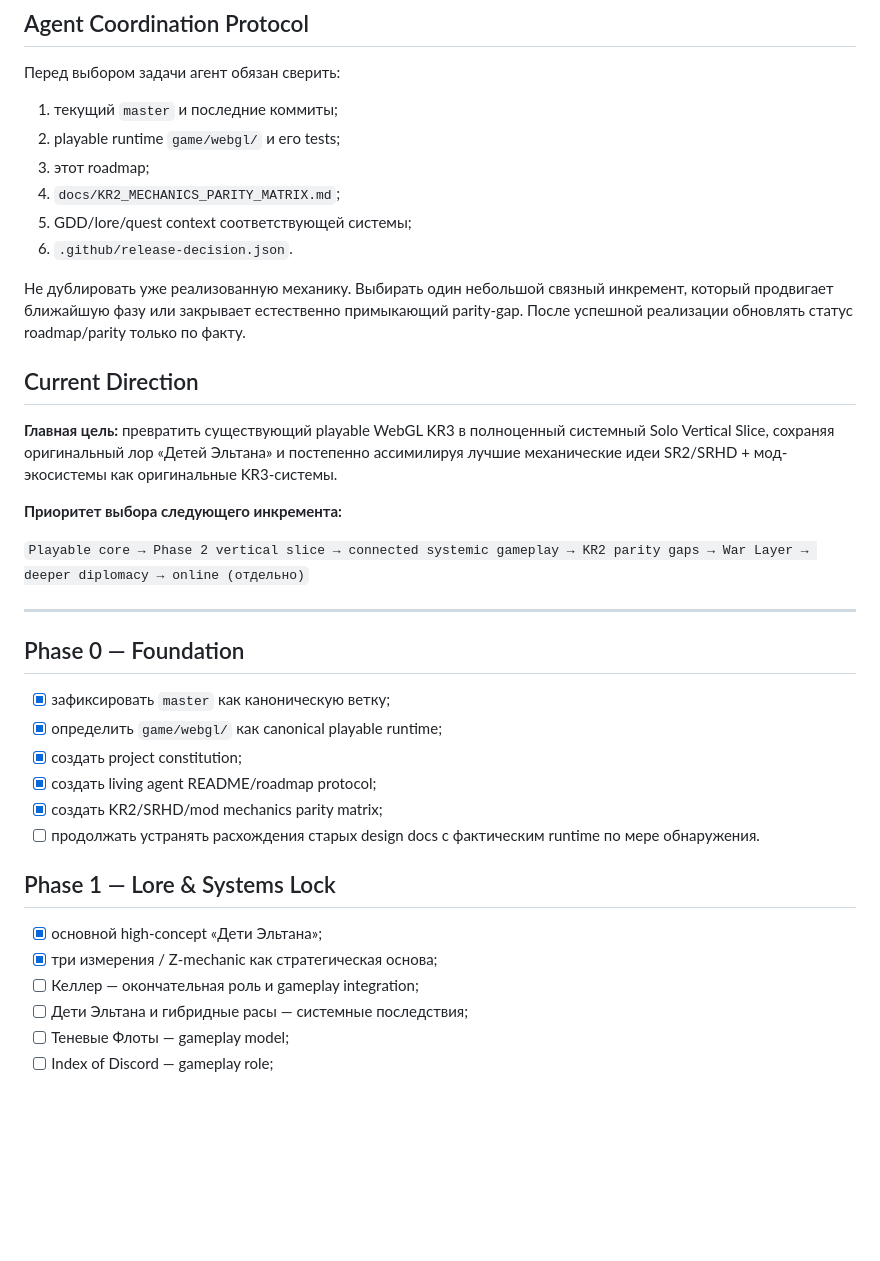
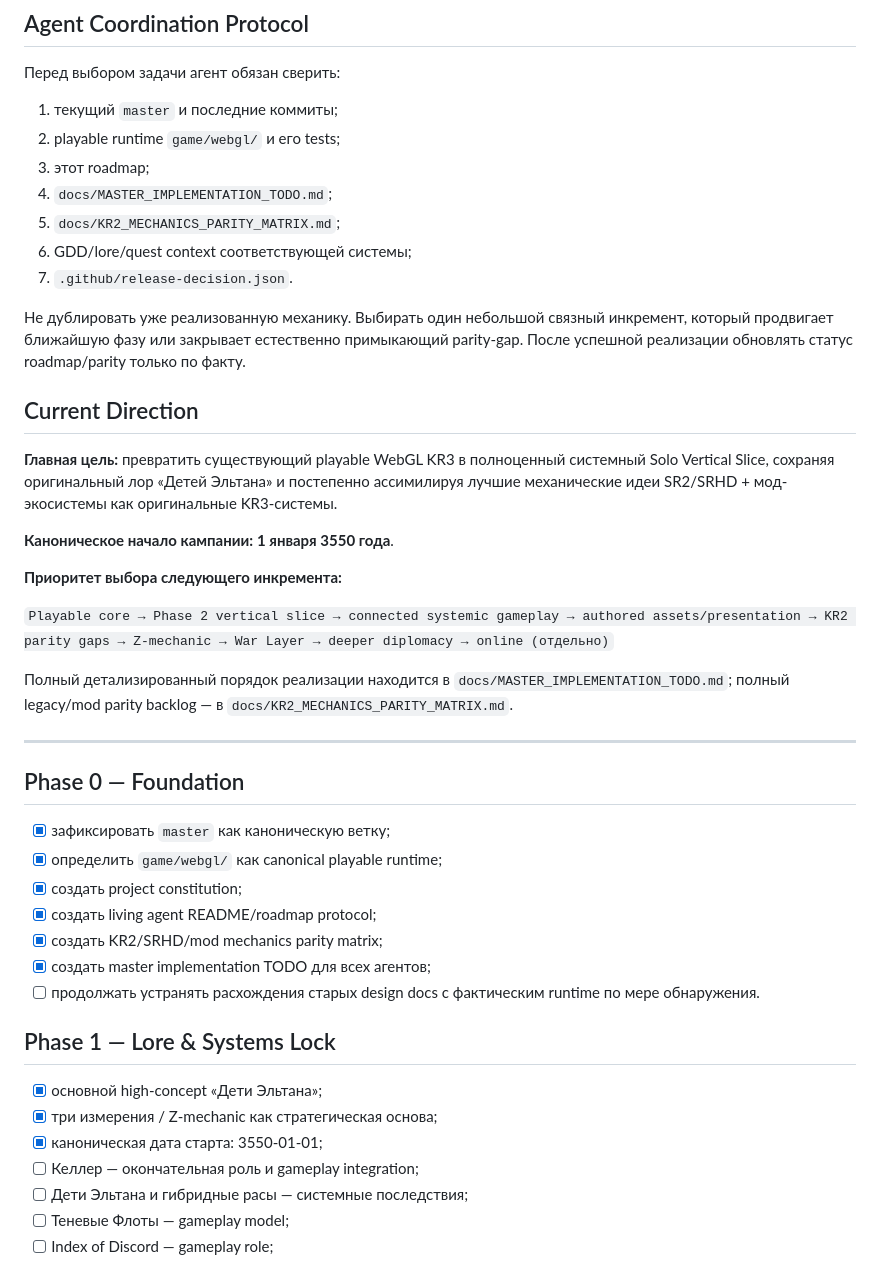
Before and after one commit to Energotron/Anton, a Markdown page: docs/ROADMAP.md, the part around one of its changes. Drawn GitHub-style; blank space fills up the shorter version.

Commit message:
docs: connect roadmap to master implementation todo

```diff
--- a/docs/ROADMAP.md
+++ b/docs/ROADMAP.md
@@ -9,9 +9,10 @@
 1. текущий `master` и последние коммиты;
 2. playable runtime `game/webgl/` и его tests;
 3. этот roadmap;
-4. `docs/KR2_MECHANICS_PARITY_MATRIX.md`;
-5. GDD/lore/quest context соответствующей системы;
-6. `.github/release-decision.json`.
+4. `docs/MASTER_IMPLEMENTATION_TODO.md`;
+5. `docs/KR2_MECHANICS_PARITY_MATRIX.md`;
+6. GDD/lore/quest context соответствующей системы;
+7. `.github/release-decision.json`.
 
 Не дублировать уже реализованную механику. Выбирать один небольшой связный инкремент, который продвигает ближайшую фазу или закрывает естественно примыкающий parity-gap. После успешной реализации обновлять статус roadmap/parity только по факту.
 
@@ -19,9 +20,13 @@
 
 **Главная цель:** превратить существующий playable WebGL KR3 в полноценный системный Solo Vertical Slice, сохраняя оригинальный лор «Детей Эльтана» и постепенно ассимилируя лучшие механические идеи SR2/SRHD + мод-экосистемы как оригинальные KR3-системы.
 
+**Каноническое начало кампании:** **1 января 3550 года**.
+
 **Приоритет выбора следующего инкремента:**
 
-`Playable core → Phase 2 vertical slice → connected systemic gameplay → KR2 parity gaps → War Layer → deeper diplomacy → online (отдельно)`
+`Playable core → Phase 2 vertical slice → connected systemic gameplay → authored assets/presentation → KR2 parity gaps → Z-mechanic → War Layer → deeper diplomacy → online (отдельно)`
+
+Полный детализированный порядок реализации находится в `docs/MASTER_IMPLEMENTATION_TODO.md`; полный legacy/mod parity backlog — в `docs/KR2_MECHANICS_PARITY_MATRIX.md`.
 
 ---
 
@@ -32,12 +37,14 @@
 - [x] создать project constitution;
 - [x] создать living agent README/roadmap protocol;
 - [x] создать KR2/SRHD/mod mechanics parity matrix;
+- [x] создать master implementation TODO для всех агентов;
 - [ ] продолжать устранять расхождения старых design docs с фактическим runtime по мере обнаружения.
 
 ## Phase 1 — Lore & Systems Lock
 
 - [x] основной high-concept «Дети Эльтана»;
 - [x] три измерения / Z-mechanic как стратегическая основа;
+- [x] каноническая дата старта: 3550-01-01;
 - [ ] Келлер — окончательная роль и gameplay integration;
 - [ ] Дети Эльтана и гибридные расы — системные последствия;
 - [ ] Теневые Флоты — gameplay model;
```
Also changed, not shown: other parts of docs/ROADMAP.md (+14 -4 lines).
